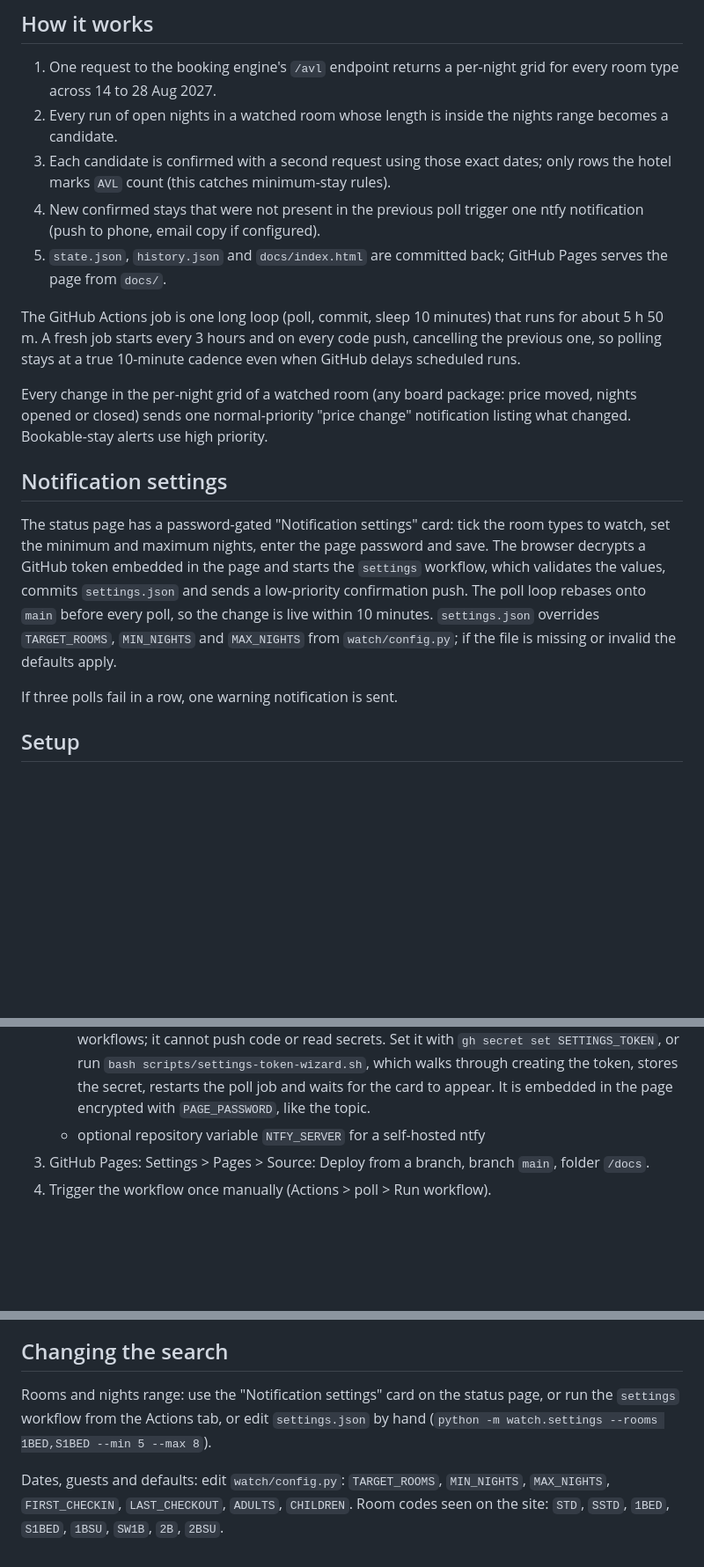
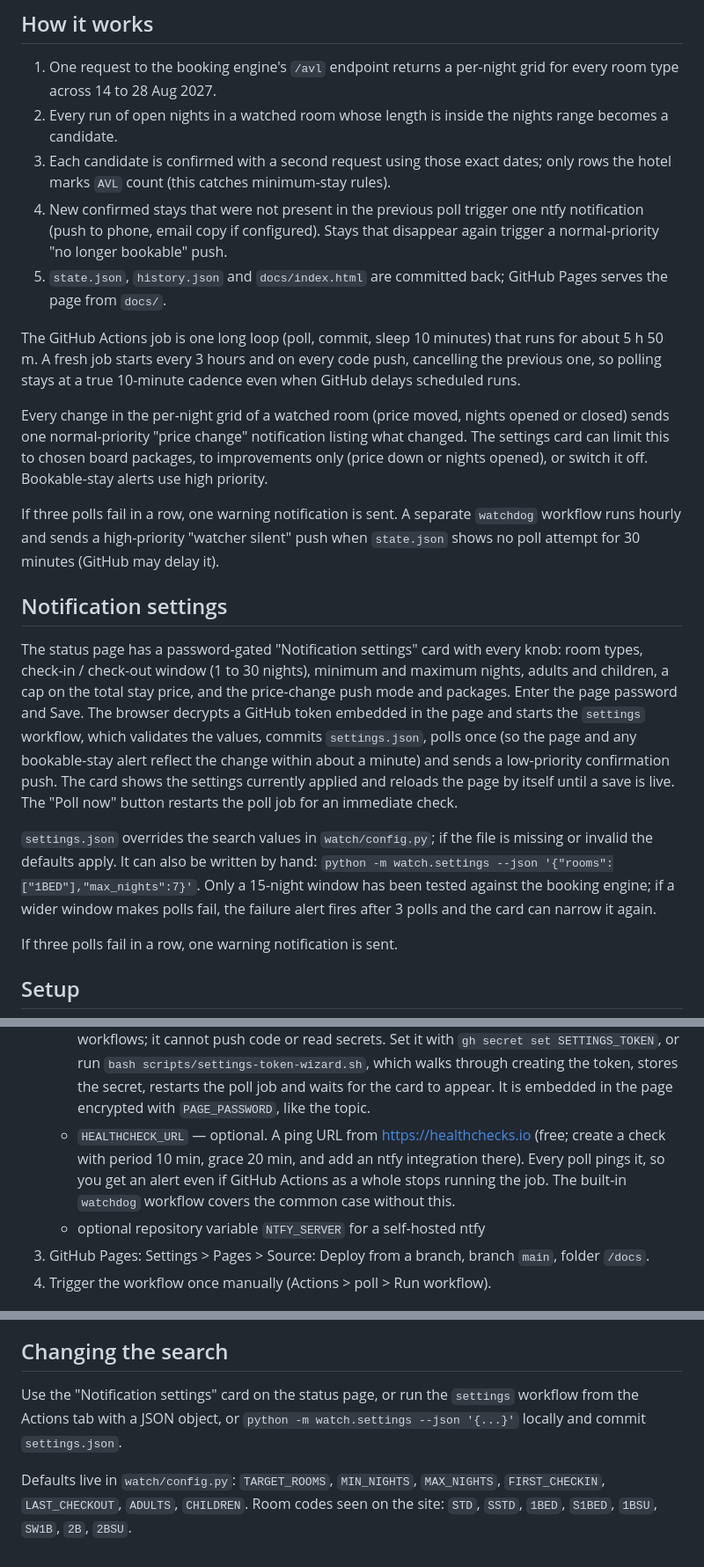
Before and after one commit to Yanik1983/aliathon-watch, a Markdown page: README.md, 3 parts joined by grey strips. Shown at 88% size. Drawn GitHub-style; blank space fills up the shorter version.

Commit message:
docs: watchdog, instant apply, gone push, price alert modes, extra settings knobs
Co-Authored-By: Claude Fable 5.1 <noreply@anthropic.com>

```diff
--- a/README.md
+++ b/README.md
@@ -19,7 +19,8 @@ can be changed from the status page (see "Notification settings" below).
 3. Each candidate is confirmed with a second request using those exact dates;
    only rows the hotel marks `AVL` count (this catches minimum-stay rules).
 4. New confirmed stays that were not present in the previous poll trigger one
-   ntfy notification (push to phone, email copy if configured).
+   ntfy notification (push to phone, email copy if configured). Stays that
+   disappear again trigger a normal-priority "no longer bookable" push.
 5. `state.json`, `history.json` and `docs/index.html` are committed back;
    GitHub Pages serves the page from `docs/`.
 
@@ -28,20 +29,35 @@ runs for about 5 h 50 m. A fresh job starts every 3 hours and on every code
 push, cancelling the previous one, so polling stays at a true 10-minute cadence
 even when GitHub delays scheduled runs.
 
-Every change in the per-night grid of a watched room (any board package: price
-moved, nights opened or closed) sends one normal-priority "price change"
-notification listing what changed. Bookable-stay alerts use high priority.
+Every change in the per-night grid of a watched room (price moved, nights
+opened or closed) sends one normal-priority "price change" notification
+listing what changed. The settings card can limit this to chosen board
+packages, to improvements only (price down or nights opened), or switch it
+off. Bookable-stay alerts use high priority.
+
+If three polls fail in a row, one warning notification is sent. A separate
+`watchdog` workflow runs hourly and sends a high-priority "watcher silent" push
+when `state.json` shows no poll attempt for 30 minutes (GitHub may delay it).
 
 ## Notification settings
 
-The status page has a password-gated "Notification settings" card: tick the
-room types to watch, set the minimum and maximum nights, enter the page
-password and save. The browser decrypts a GitHub token embedded in the page and
-starts the `settings` workflow, which validates the values, commits
-`settings.json` and sends a low-priority confirmation push. The poll loop
-rebases onto `main` before every poll, so the change is live within 10 minutes.
-`settings.json` overrides `TARGET_ROOMS`, `MIN_NIGHTS` and `MAX_NIGHTS` from
-`watch/config.py`; if the file is missing or invalid the defaults apply.
+The status page has a password-gated "Notification settings" card with every
+knob: room types, check-in / check-out window (1 to 30 nights), minimum and
+maximum nights, adults and children, a cap on the total stay price, and the
+price-change push mode and packages. Enter the page password and Save. The
+browser decrypts a GitHub token embedded in the page and starts the `settings`
+workflow, which validates the values, commits `settings.json`, polls once (so
+the page and any bookable-stay alert reflect the change within about a minute)
+and sends a low-priority confirmation push. The card shows the settings
+currently applied and reloads the page by itself until a save is live. The
+"Poll now" button restarts the poll job for an immediate check.
+
+`settings.json` overrides the search values in `watch/config.py`; if the file
+is missing or invalid the defaults apply. It can also be written by hand:
+`python -m watch.settings --json '{"rooms":["1BED"],"max_nights":7}'`.
+Only a 15-night window has been tested against the booking engine; if a wider
+window makes polls fail, the failure alert fires after 3 polls and the card
+can narrow it again.
 
 If three polls fail in a row, one warning notification is sent.
 
@@ -73,6 +89,11 @@ If three polls fail in a row, one warning notification is sent.
      the token, stores the secret, restarts the poll job and waits for the
      card to appear. It is embedded in the page encrypted with
      `PAGE_PASSWORD`, like the topic.
+   - `HEALTHCHECK_URL` — optional. A ping URL from https://healthchecks.io
+     (free; create a check with period 10 min, grace 20 min, and add an ntfy
+     integration there). Every poll pings it, so you get an alert even if
+     GitHub Actions as a whole stops running the job. The built-in `watchdog`
+     workflow covers the common case without this.
    - optional repository variable `NTFY_SERVER` for a self-hosted ntfy
 3. GitHub Pages: Settings > Pages > Source: Deploy from a branch, branch
    `main`, folder `/docs`.
@@ -91,11 +112,11 @@ Without `NTFY_TOPIC` the poll still runs and writes `state.json` and
 
 ## Changing the search
 
-Rooms and nights range: use the "Notification settings" card on the status
-page, or run the `settings` workflow from the Actions tab, or edit
-`settings.json` by hand (`python -m watch.settings --rooms 1BED,S1BED --min 5 --max 8`).
+Use the "Notification settings" card on the status page, or run the
+`settings` workflow from the Actions tab with a JSON object, or
+`python -m watch.settings --json '{...}'` locally and commit `settings.json`.
 
-Dates, guests and defaults: edit `watch/config.py`: `TARGET_ROOMS`,
-`MIN_NIGHTS`, `MAX_NIGHTS`, `FIRST_CHECKIN`, `LAST_CHECKOUT`, `ADULTS`,
-`CHILDREN`. Room codes seen on the site: `STD`, `SSTD`, `1BED`, `S1BED`,
-`1BSU`, `SW1B`, `2B`, `2BSU`.
+Defaults live in `watch/config.py`: `TARGET_ROOMS`, `MIN_NIGHTS`,
+`MAX_NIGHTS`, `FIRST_CHECKIN`, `LAST_CHECKOUT`, `ADULTS`, `CHILDREN`. Room
+codes seen on the site: `STD`, `SSTD`, `1BED`, `S1BED`, `1BSU`, `SW1B`, `2B`,
+`2BSU`.
```
Also changed, not shown: 1 other file.
